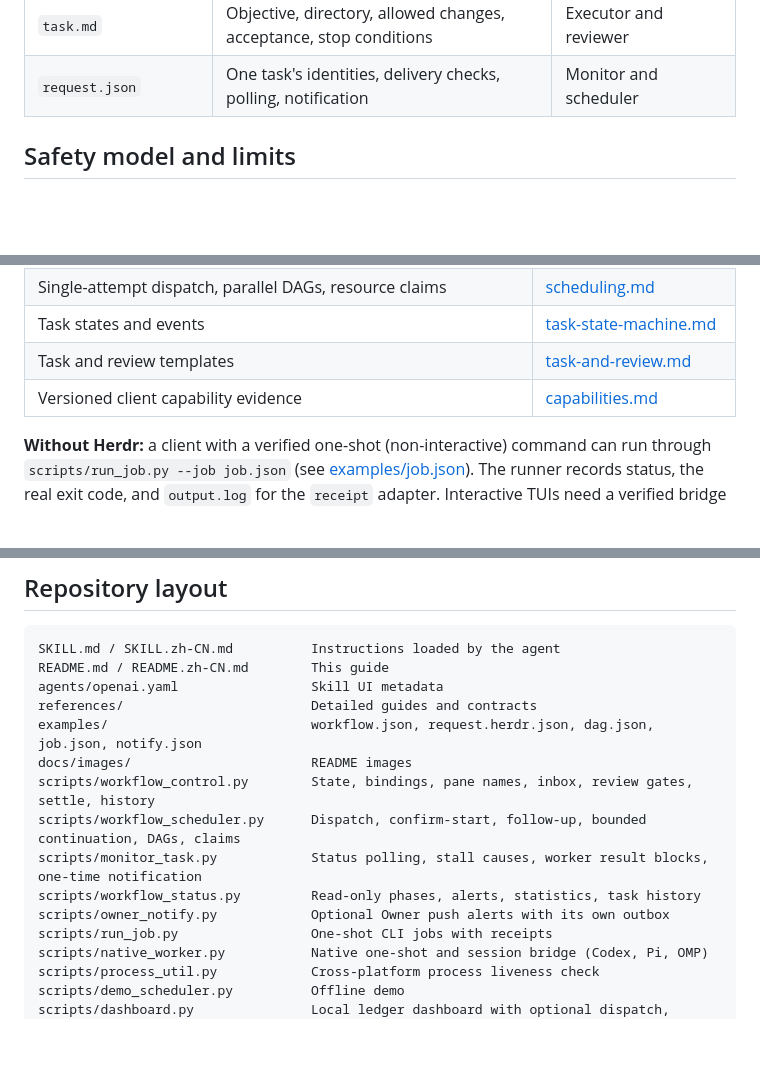
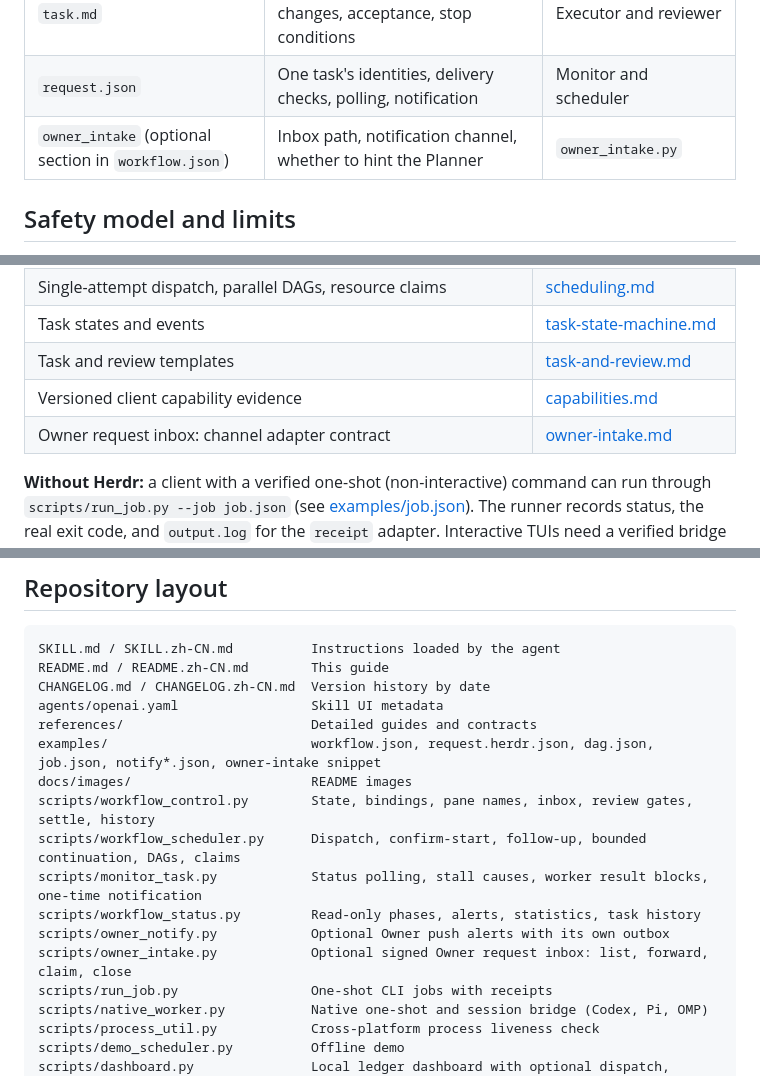
Before and after one commit to cgy0071/agent-workflow-orchestrator, a Markdown page: README.md, 3 parts joined by grey strips. Rendered like a GitHub page; blank space fills up the shorter version.

````diff
--- a/README.md
+++ b/README.md
@@ -216,6 +220,7 @@ At any time, `workflow_control.py --state /abs/state status --summary --format t
 | `planner.json`, `worker.json` | How to reach each role's live session | `bind` |
 | `task.md` | Objective, directory, allowed changes, acceptance, stop conditions | Executor and reviewer |
 | `request.json` | One task's identities, delivery checks, polling, notification | Monitor and scheduler |
+| `owner_intake` (optional section in `workflow.json`) | Inbox path, notification channel, whether to hint the Planner | `owner_intake.py` |
 
 ## Safety model and limits
 
@@ -244,6 +250,7 @@ At any time, `workflow_control.py --state /abs/state status --summary --format t
 | Task states and events | [task-state-machine.md](references/task-state-machine.md) |
 | Task and review templates | [task-and-review.md](references/task-and-review.md) |
 | Versioned client capability evidence | [capabilities.md](references/capabilities.md) |
+| Owner request inbox: channel adapter contract | [owner-intake.md](references/owner-intake.md) |
 
 **Without Herdr:** a client with a verified one-shot (non-interactive) command can run through `scripts/run_job.py --job job.json` (see [examples/job.json](examples/job.json)). The runner records status, the real exit code, and `output.log` for the `receipt` adapter. Interactive TUIs need a verified bridge instead. If a native bridge runner dies before it records an outcome, the bridge reports `exited` instead of waiting forever; clear the leftovers explicitly with `native_worker.py release-lock` or `release`, each with a `--reason`. Releasing never kills a process or closes the task in the ledger. See [harness-adapters.md](references/harness-adapters.md).
 
@@ -256,15 +263,17 @@ English entry points (`README.md`, `SKILL.md`, `agents/openai.yaml`, `references
 ```text
 SKILL.md / SKILL.zh-CN.md          Instructions loaded by the agent
 README.md / README.zh-CN.md        This guide
+CHANGELOG.md / CHANGELOG.zh-CN.md  Version history by date
 agents/openai.yaml                 Skill UI metadata
 references/                        Detailed guides and contracts
-examples/                          workflow.json, request.herdr.json, dag.json, job.json, notify.json
+examples/                          workflow.json, request.herdr.json, dag.json, job.json, notify*.json, owner-intake snippet
 docs/images/                       README images
 scripts/workflow_control.py        State, bindings, pane names, inbox, review gates, settle, history
 scripts/workflow_scheduler.py      Dispatch, confirm-start, follow-up, bounded continuation, DAGs, claims
 scripts/monitor_task.py            Status polling, stall causes, worker result blocks, one-time notification
 scripts/workflow_status.py         Read-only phases, alerts, statistics, task history
 scripts/owner_notify.py            Optional Owner push alerts with its own outbox
+scripts/owner_intake.py            Optional signed Owner request inbox: list, forward, claim, close
 scripts/run_job.py                 One-shot CLI jobs with receipts
 scripts/native_worker.py           Native one-shot and session bridge (Codex, Pi, OMP)
 scripts/process_util.py            Cross-platform process liveness check
````
Also changed, not shown: other parts of README.md (+9 -4 lines), CHANGELOG.md (added, +68 -0 lines), CHANGELOG.zh-CN.md (added, +90 -0 lines), README.zh-CN.md (+14 -5 lines), docs/images/dashboard-manage.png (added), docs/images/dashboard-overview.png, 7 other files.
